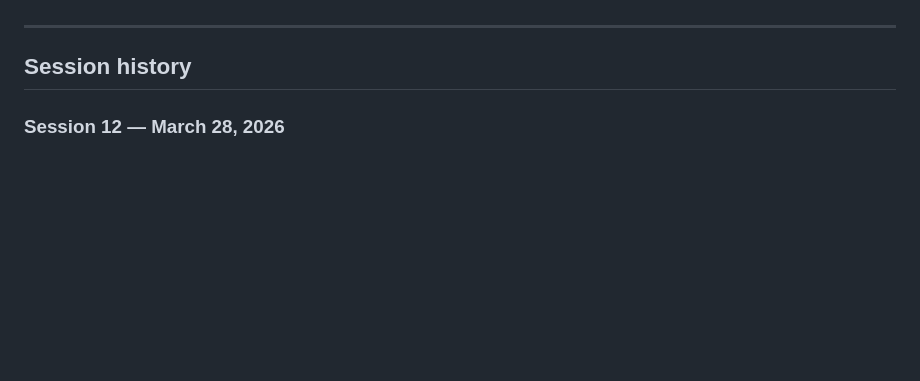
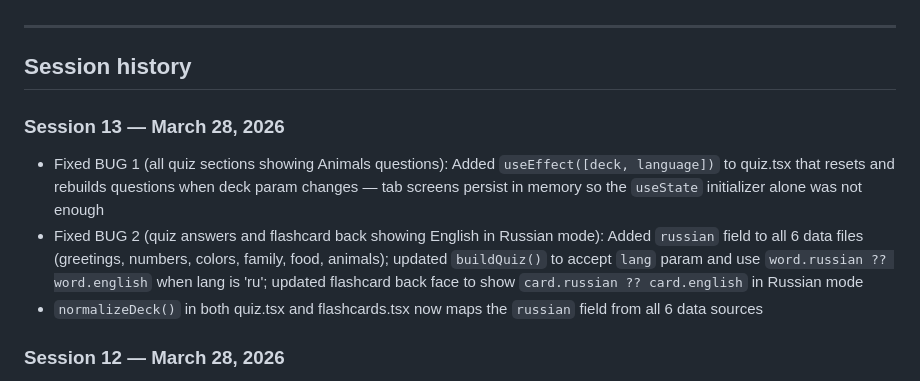
Before and after one commit to tuibekovsanzhar/kazakh-learning-app, a Markdown page: CLAUDE.md, the part around one of its changes. GitHub-like rendering; blank space fills up the shorter version.

Commit message:
chore: update CLAUDE.md with session 13 history
Co-Authored-By: Claude Sonnet 4.6 <noreply@anthropic.com>

```diff
--- a/CLAUDE.md
+++ b/CLAUDE.md
@@ -136,6 +136,11 @@ kazakh-learning-app/
 ---
 
 ## Session history
+
+### Session 13 — March 28, 2026
+- Fixed BUG 1 (all quiz sections showing Animals questions): Added `useEffect([deck, language])` to quiz.tsx that resets and rebuilds questions when deck param changes — tab screens persist in memory so the `useState` initializer alone was not enough
+- Fixed BUG 2 (quiz answers and flashcard back showing English in Russian mode): Added `russian` field to all 6 data files (greetings, numbers, colors, family, food, animals); updated `buildQuiz()` to accept `lang` param and use `word.russian ?? word.english` when lang is 'ru'; updated flashcard back face to show `card.russian ?? card.english` in Russian mode
+- `normalizeDeck()` in both quiz.tsx and flashcards.tsx now maps the `russian` field from all 6 data sources
 
 ### Session 12 — March 28, 2026
 - Fixed flashcard header not translating "Flashcards" → "Карточки": `flashcards` key was missing from i18n.js; added to both EN + RU sections
```
Also changed, not shown: other parts of CLAUDE.md (+1 -1 lines).
